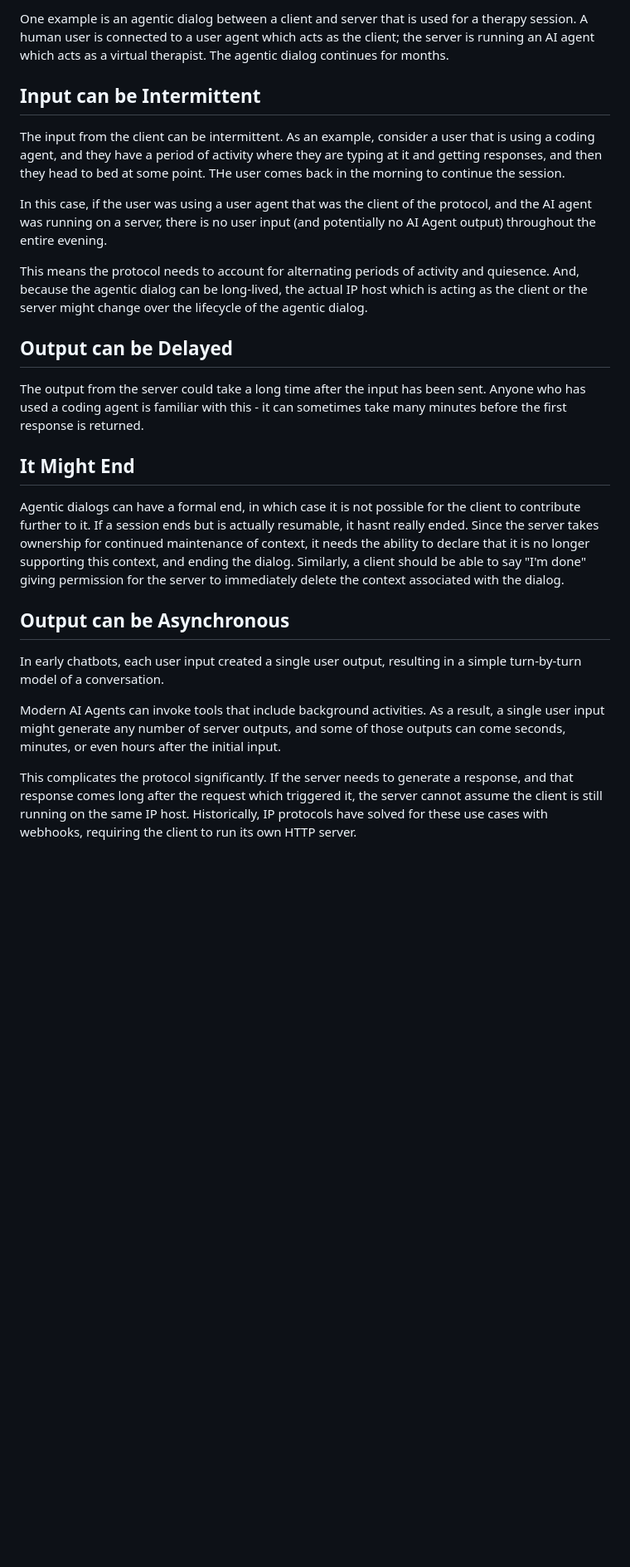
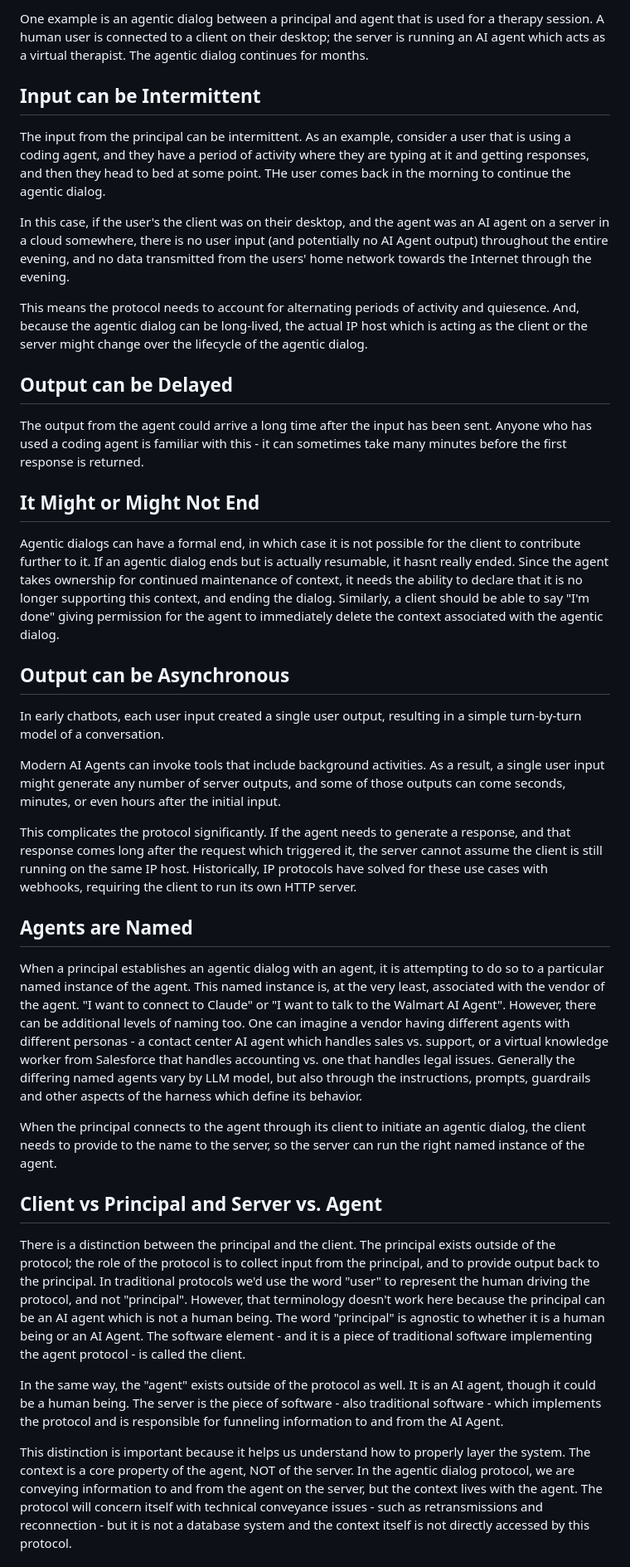
Before and after one commit to jdrosen/draft-manyfolks-agentproto-arch, a Markdown page: draft-rosenberg-agentproto-requirements.md, the part around one of its changes. Shown at 83% size. GitHub-like rendering; blank space fills up the shorter version.

```diff
--- a/draft-rosenberg-agentproto-requirements.md
+++ b/draft-rosenberg-agentproto-requirements.md
@@ -124,21 +123,21 @@ The agentic dialog may last a really long time. By "last" we mean that the conte
 
-One example is an agentic dialog between a client and server that is used for a therapy session. A human user is connected to a user agent which acts as the client; the server is running an AI agent which acts as a virtual therapist. The agentic dialog continues for months.
+One example is an agentic dialog between a principal and agent that is used for a therapy session. A human user is connected to a client on their desktop; the server is running an AI agent which acts as a virtual therapist. The agentic dialog continues for months.
 
 ## Input can be Intermittent
 
-The input from the client can be intermittent. As an example, consider a user that is using a coding agent, and they have a period of activity where they are typing at it and getting responses, and then they head to bed at some point. THe user comes back in the morning to continue the session.
+The input from the principal can be intermittent. As an example, consider a user that is using a coding agent, and they have a period of activity where they are typing at it and getting responses, and then they head to bed at some point. THe user comes back in the morning to continue the agentic dialog.
 
-In this case, if the user was using a user agent that was the client of the protocol, and the AI agent was running on a server, there is no user input (and potentially no AI Agent output) throughout the entire evening.
+In this case, if the user's the client was on their desktop, and the agent was an AI agent on a server in a cloud somewhere, there is no user input (and potentially no AI Agent output) throughout the entire evening, and no data transmitted from the users' home network towards the Internet through the evening.
 
 This means the protocol needs to account for alternating periods of activity and quiesence. And, because the agentic dialog can be long-lived, the actual IP host which is acting as the client or the server might change over the lifecycle of the agentic dialog.
 
 ## Output can be Delayed
 
-The output from the server could take a long time after the input has been sent. Anyone who has used a coding agent is familiar with this - it can sometimes take many minutes before the first response is returned.
+The output from the agent could arrive a long time after the input has been sent. Anyone who has used a coding agent is familiar with this - it can sometimes take many minutes before the first response is returned.
 
-## It Might End
+## It Might or Might Not End
 
-Agentic dialogs can have a formal end, in which case it is not possible for the client to contribute further to it. If a session ends but is actually resumable, it hasnt really ended. Since the server takes ownership for continued maintenance of context, it needs the ability to declare that it is no longer supporting this context, and ending the dialog. Similarly, a client should be able to say "I'm done" giving permission for the server to immediately delete the context associated with the dialog.
+Agentic dialogs can have a formal end, in which case it is not possible for the client to contribute further to it. If an agentic dialog ends but is actually resumable, it hasnt really ended. Since the agent takes ownership for continued maintenance of context, it needs the ability to declare that it is no longer supporting this context, and ending the dialog. Similarly, a client should be able to say "I'm done" giving permission for the agent to immediately delete the context associated with the agentic dialog.
 
 ## Output can be Asynchronous
 
@@ -146,6 +145,21 @@ In early chatbots, each user input created a single user output, resulting in a
 
 Modern AI Agents can invoke tools that include background activities. As a result, a single user input might generate any number of server outputs, and some of those outputs can come seconds, minutes, or even hours after the initial input.
 
-This complicates the protocol significantly. If the server needs to generate a response, and that response comes long after the request which triggered it, the server cannot assume the client is still running on the same IP host. Historically, IP protocols have solved for these use cases with webhooks, requiring the client to run its own HTTP server.
+This complicates the protocol significantly. If the agent needs to generate a response, and that response comes long after the request which triggered it, the server cannot assume the client is still running on the same IP host. Historically, IP protocols have solved for these use cases with webhooks, requiring the client to run its own HTTP server.
 
-##
+## Agents are Named
+
+When a principal establishes an agentic dialog with an agent, it is attempting to do so to a particular named instance of the agent. This named instance is, at the very least, associated with the vendor of the agent. "I want to connect to Claude" or "I want to talk to the Walmart AI Agent". However, there can be additional levels of naming too. One can imagine a vendor having different agents with different personas - a contact center AI agent which handles sales vs. support, or a virtual knowledge worker from Salesforce that handles accounting vs. one that handles legal issues. Generally the differing named agents vary by LLM model, but also through the instructions, prompts, guardrails and other aspects of the harness which define its behavior.
+
+When the principal connects to the agent through its client to initiate an agentic dialog, the client needs to provide to the name to the server, so the server can run the right named instance of the agent.
+
+
+## Client vs Principal and Server vs. Agent
+
+There is a distinction between the principal and the client. The principal exists outside of the protocol; the role of the protocol is to collect input from the principal, and to provide output back to the principal. In traditional protocols we'd use the word "user" to represent the human driving the protocol, and not "principal". However, that terminology doesn't work here because the principal can be an AI agent which is not a human being. The word "principal" is agnostic to whether it is a human being or an AI Agent. The software element - and it is a piece of traditional software implementing the agent protocol - is called the client.
+
+In the same way, the "agent" exists outside of the protocol as well. It is an AI agent, though it could be a human being. The server is the piece of software - also traditional software - which implements the protocol and is responsible for funneling information to and from the AI Agent.
+
+This distinction is important because it helps us understand how to properly layer the system. The context is a core property of the agent, NOT of the server. In the agentic dialog protocol, we are conveying information to and from the agent on the server, but the context lives with the agent. The protocol will concern itself with technical conveyance issues -  such as retransmissions and reconnection - but it is not a database system and the context itself is not directly accessed by this protocol.
+
+
```
Also changed, not shown: other parts of draft-rosenberg-agentproto-requirements.md (+20 -10 lines), arch.md (added, +11 -0 lines).
